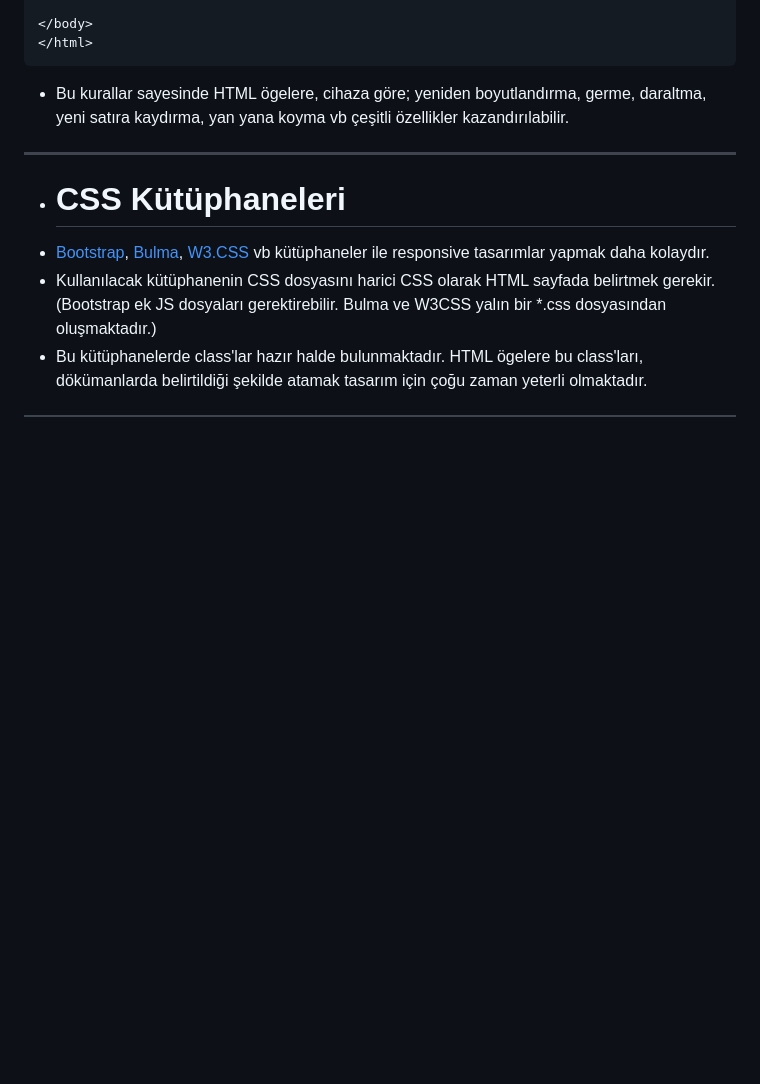
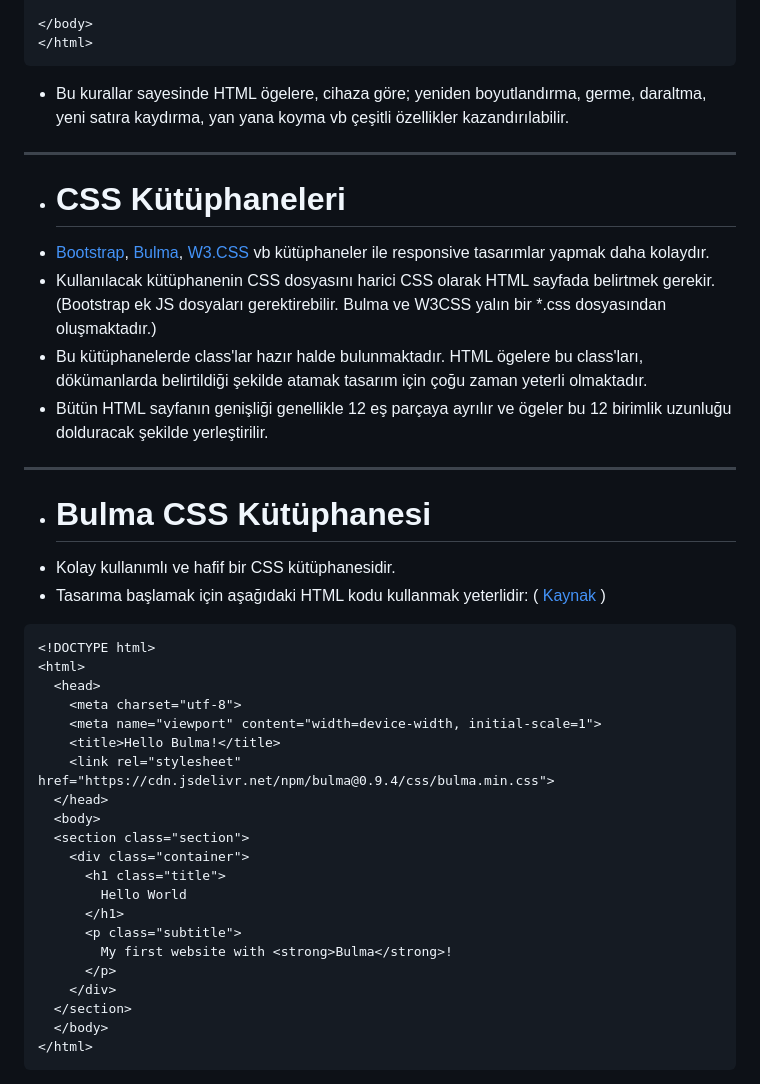
Before and after one commit to mof-selvi/web-tabanli-programlama, a Markdown page: lab03/README.md, the part around the change printed below. GitHub-like rendering; blank space fills up the shorter version.

````diff
--- a/lab03/README.md
+++ b/lab03/README.md
@@ -269,3 +269,35 @@ stilim.css dosyasının içeriği:
 - [Bootstrap](https://getbootstrap.com/), [Bulma](https://bulma.io/), [W3.CSS](https://www.w3schools.com/w3css/w3css_intro.asp) vb kütüphaneler ile responsive tasarımlar yapmak daha kolaydır.
 - Kullanılacak kütüphanenin CSS dosyasını harici CSS olarak HTML sayfada belirtmek gerekir. (Bootstrap ek JS dosyaları gerektirebilir. Bulma ve W3CSS yalın bir *.css dosyasından oluşmaktadır.)
 - Bu kütüphanelerde class'lar hazır halde bulunmaktadır. HTML ögelere bu class'ları, dökümanlarda belirtildiği şekilde atamak tasarım için çoğu zaman yeterli olmaktadır.
+- Bütün HTML sayfanın genişliği genellikle 12 eş parçaya ayrılır ve ögeler bu 12 birimlik uzunluğu dolduracak şekilde yerleştirilir.
+
+
+---
+
+- # Bulma CSS Kütüphanesi
+- Kolay kullanımlı ve hafif bir CSS kütüphanesidir.
+- Tasarıma başlamak için aşağıdaki HTML kodu kullanmak yeterlidir: ( [Kaynak](https://bulma.io/documentation/overview/start/) )
+```
+<!DOCTYPE html>
+<html>
+  <head>
+    <meta charset="utf-8">
+    <meta name="viewport" content="width=device-width, initial-scale=1">
+    <title>Hello Bulma!</title>
+    <link rel="stylesheet" href="https://cdn.jsdelivr.net/npm/bulma@0.9.4/css/bulma.min.css">
+  </head>
+  <body>
+  <section class="section">
+    <div class="container">
+      <h1 class="title">
+        Hello World
+      </h1>
+      <p class="subtitle">
+        My first website with <strong>Bulma</strong>!
+      </p>
+    </div>
+  </section>
+  </body>
+</html>
+```
+
````
Also changed, not shown: other parts of lab03/README.md (+73 -2 lines).
